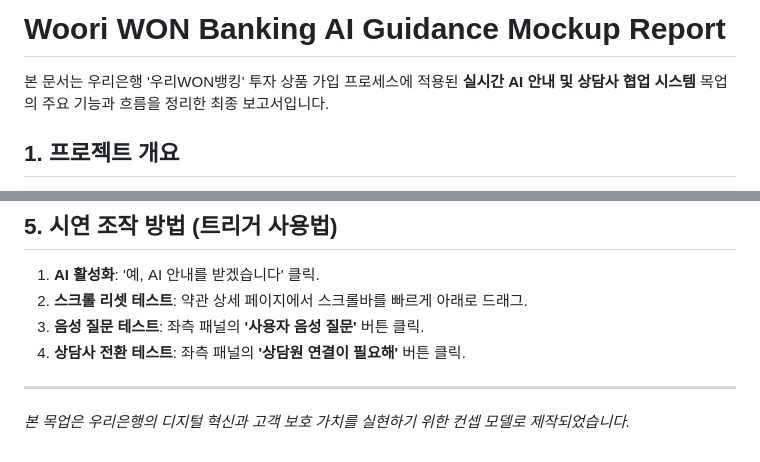
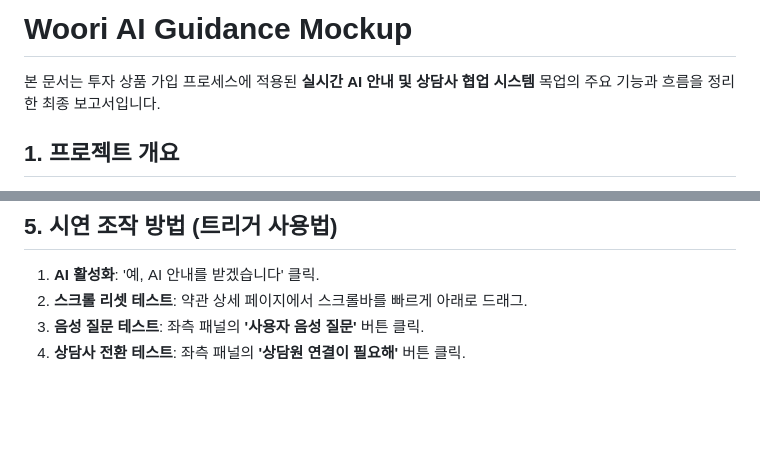
Before and after one commit to ArinKim/woori_idea, a Markdown page: report/mockup_report.md, 2 parts joined by grey strips. Rendered like a GitHub page; blank space fills up the shorter version.

```diff
--- a/report/mockup_report.md
+++ b/report/mockup_report.md
@@ -1,6 +1,6 @@
-# Woori WON Banking AI Guidance Mockup Report
+# Woori AI Guidance Mockup
 
-본 문서는 우리은행 '우리WON뱅킹' 투자 상품 가입 프로세스에 적용된 **실시간 AI 안내 및 상담사 협업 시스템** 목업의 주요 기능과 흐름을 정리한 최종 보고서입니다.
+본 문서는 투자 상품 가입 프로세스에 적용된 **실시간 AI 안내 및 상담사 협업 시스템** 목업의 주요 기능과 흐름을 정리한 최종 보고서입니다.
 
 ## 1. 프로젝트 개요
 사용자가 고위험 투자 상품을 가입할 때, AI와 인간 상담사가 실시간으로 협력하여 안전한 계약 체결을 돕는 차세대 뱅킹 경험을 시뮬레이션합니다.
@@ -54,6 +54,3 @@
 2. **스크롤 리셋 테스트**: 약관 상세 페이지에서 스크롤바를 빠르게 아래로 드래그.
 3. **음성 질문 테스트**: 좌측 패널의 **'사용자 음성 질문'** 버튼 클릭.
 4. **상담사 전환 테스트**: 좌측 패널의 **'상담원 연결이 필요해'** 버튼 클릭.
-
----
-*본 목업은 우리은행의 디지털 혁신과 고객 보호 가치를 실현하기 위한 컨셉 모델로 제작되었습니다.*
```
